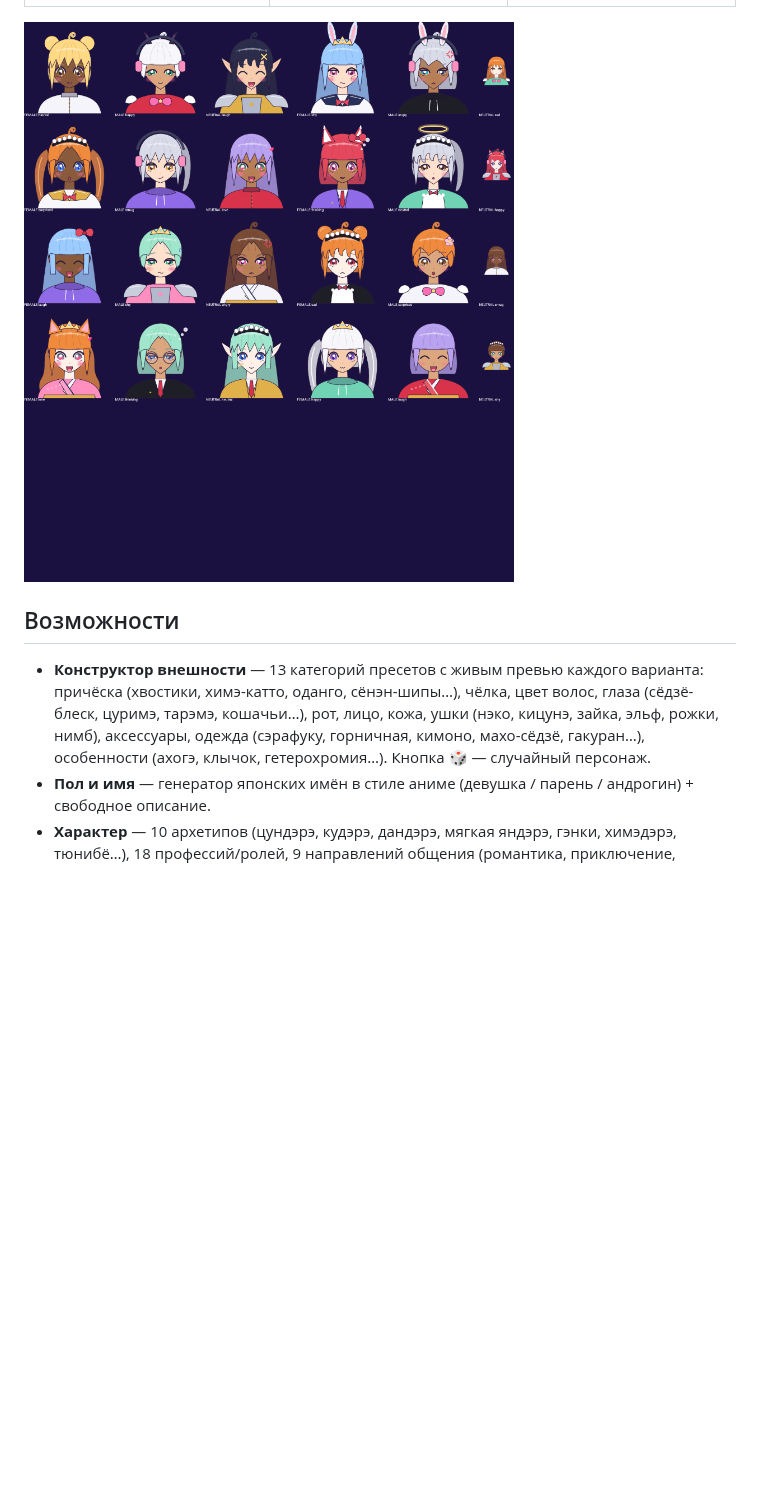
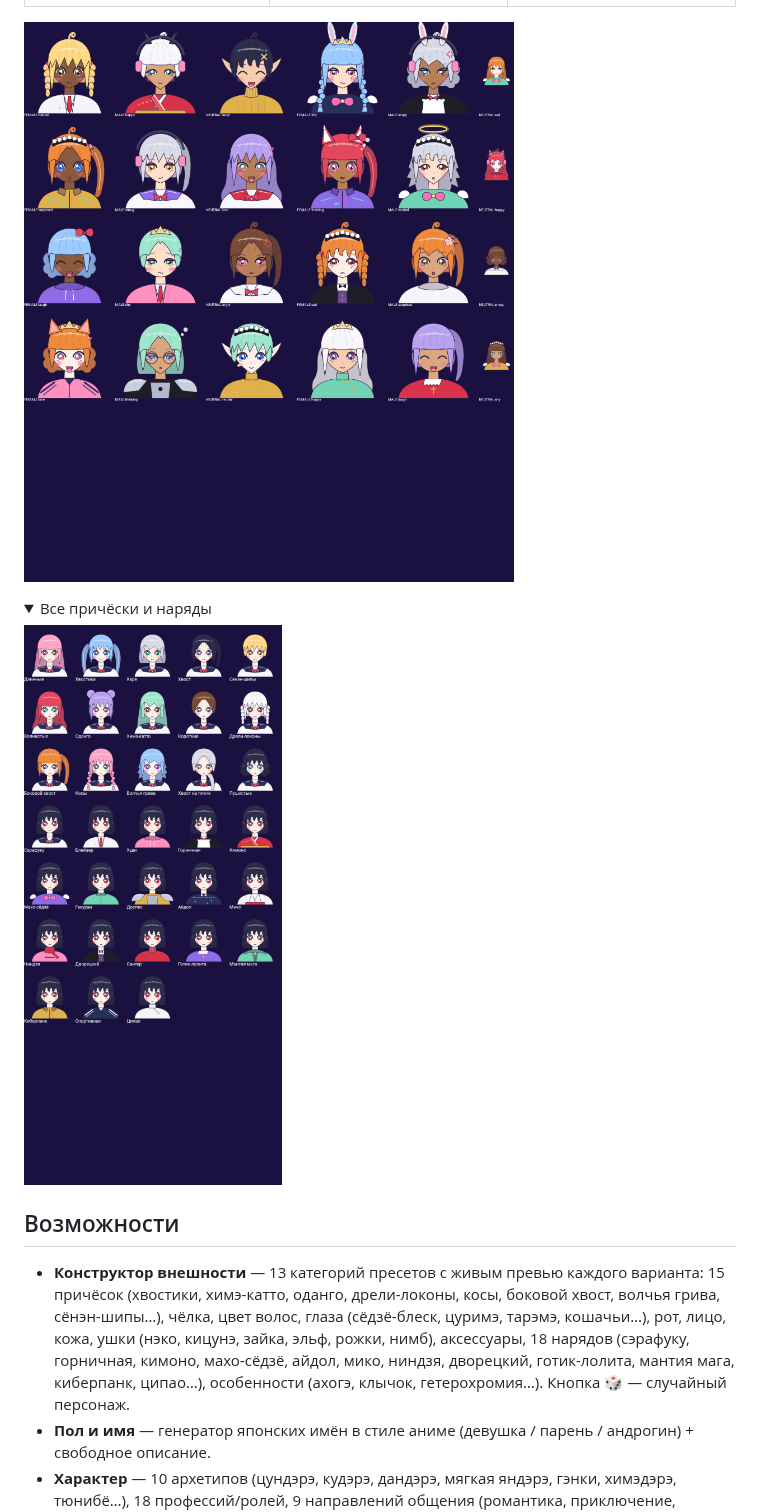
Before and after one commit to vdoma88/reimagined-train, a Markdown page: README.md, the part around the change. Drawn GitHub-style; pictures changed too: docs/avatars.png, docs/catalog.png (added); folded sections open; blank space fills up the shorter version.

```diff
--- a/README.md
+++ b/README.md
@@ -8,9 +8,15 @@
 
 ![avatars](docs/avatars.png)
 
+<details><summary>Все причёски и наряды</summary>
+
+![catalog](docs/catalog.png)
+
+</details>
+
 ## Возможности
 
-- **Конструктор внешности** — 13 категорий пресетов с живым превью каждого варианта: причёска (хвостики, химэ-катто, оданго, сёнэн-шипы…), чёлка, цвет волос, глаза (сёдзё-блеск, цуримэ, тарэмэ, кошачьи…), рот, лицо, кожа, ушки (нэко, кицунэ, зайка, эльф, рожки, нимб), аксессуары, одежда (сэрафуку, горничная, кимоно, махо-сёдзё, гакуран…), особенности (ахогэ, клычок, гетерохромия…). Кнопка 🎲 — случайный персонаж.
+- **Конструктор внешности** — 13 категорий пресетов с живым превью каждого варианта: 15 причёсок (хвостики, химэ-катто, оданго, дрели-локоны, косы, боковой хвост, волчья грива, сёнэн-шипы…), чёлка, цвет волос, глаза (сёдзё-блеск, цуримэ, тарэмэ, кошачьи…), рот, лицо, кожа, ушки (нэко, кицунэ, зайка, эльф, рожки, нимб), аксессуары, 18 нарядов (сэрафуку, горничная, кимоно, махо-сёдзё, айдол, мико, ниндзя, дворецкий, готик-лолита, мантия мага, киберпанк, ципао…), особенности (ахогэ, клычок, гетерохромия…). Кнопка 🎲 — случайный персонаж.
 - **Пол и имя** — генератор японских имён в стиле аниме (девушка / парень / андрогин) + свободное описание.
 - **Характер** — 10 архетипов (цундэрэ, кудэрэ, дандэрэ, мягкая яндэрэ, гэнки, химэдэрэ, тюнибё…), 18 профессий/ролей, 9 направлений общения (романтика, приключение, повседневность, учим японский…).
 - **Чат** — эмоции `[emo:…]` из ответа меняют лицо персонажа (10 выражений), моргание, дыхание, анимация рта; *действия* в звёздочках подсвечиваются; перегенерация, копирование, удаление сообщений.
```
Also changed, not shown: 6 other files.
